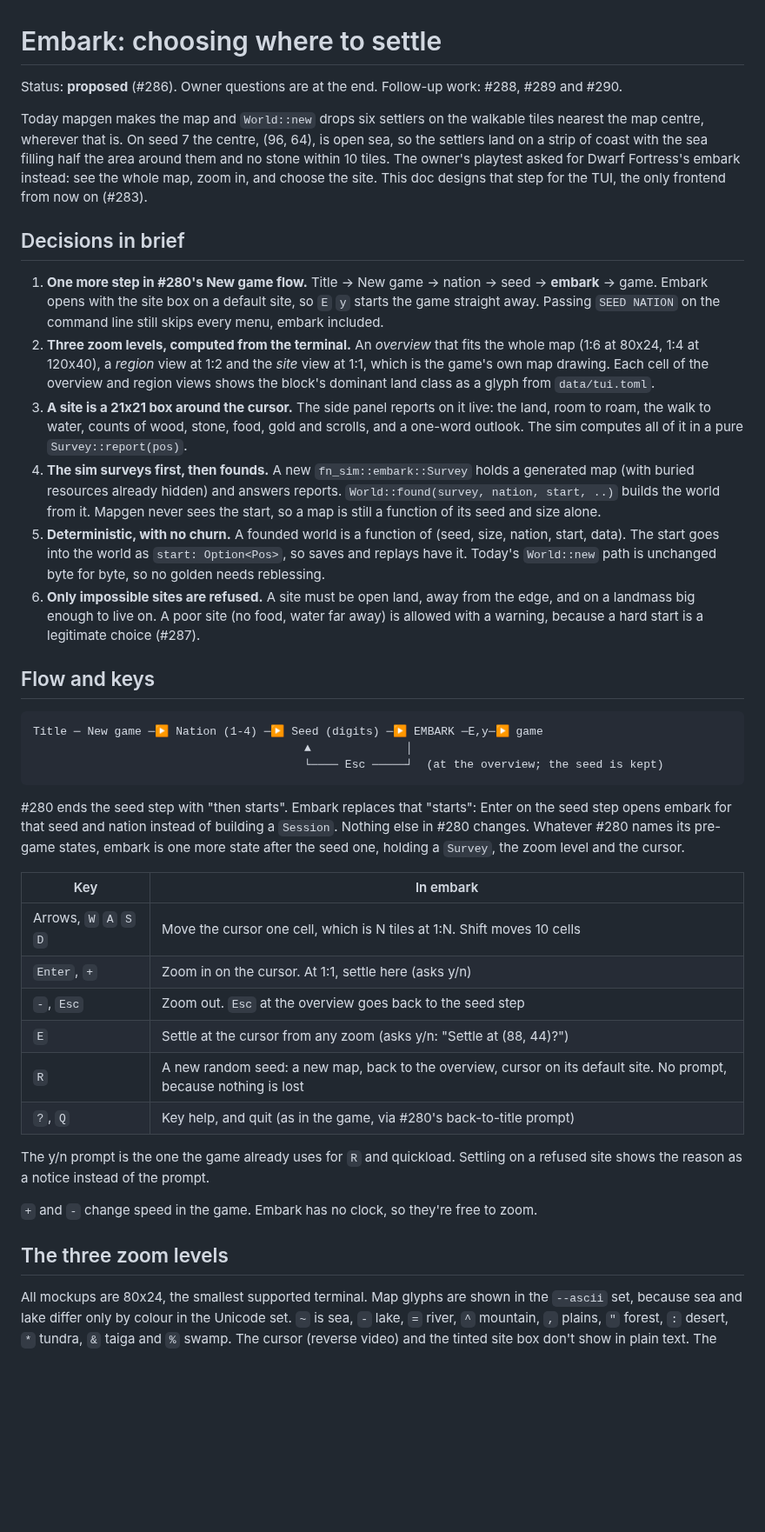
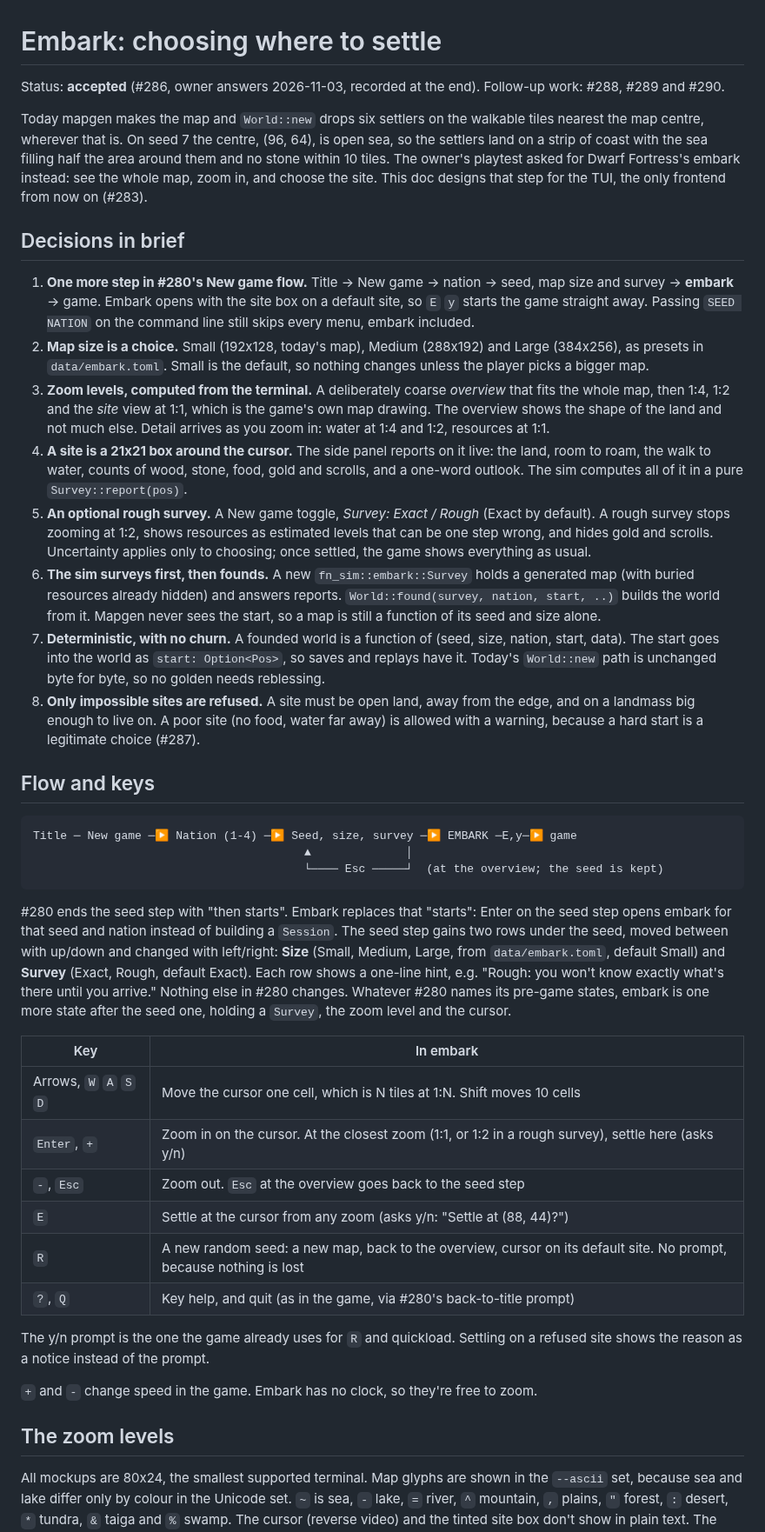
Before and after one commit to gizmo385/four-nations, a Markdown page: docs/design/embark.md, the part around one of its changes. Shown at 87% size. Rendered like a GitHub page; blank space fills up the shorter version.

````diff
--- a/docs/design/embark.md
+++ b/docs/design/embark.md
@@ -1,6 +1,7 @@
 # Embark: choosing where to settle
 
-Status: **proposed** (#286). Owner questions are at the end. Follow-up work: #288, #289 and #290.
+Status: **accepted** (#286, owner answers 2026-11-03, recorded at the end). Follow-up work: #288,
+#289 and #290.
 
 Today mapgen makes the map and `World::new` drops six settlers on the walkable tiles nearest the
 map centre, wherever that is. On seed 7 the centre, (96, 64), is open sea, so the settlers land on
@@ -10,44 +11,55 @@ the site. This doc designs that step for the TUI, the only frontend from now on
 
 ## Decisions in brief
 
-1. **One more step in #280's New game flow.** Title → New game → nation → seed → **embark** →
-   game. Embark opens with the site box on a default site, so `E` `y` starts the game straight
-   away. Passing `SEED NATION` on the command line still skips every menu, embark included.
-2. **Three zoom levels, computed from the terminal.** An *overview* that fits the whole map (1:6
-   at 80x24, 1:4 at 120x40), a *region* view at 1:2 and the *site* view at 1:1, which is the
-   game's own map drawing. Each cell of the overview and region views shows the block's dominant
-   land class as a glyph from `data/tui.toml`.
-3. **A site is a 21x21 box around the cursor.** The side panel reports on it live: the land, room
+1. **One more step in #280's New game flow.** Title → New game → nation → seed, map size and
+   survey → **embark** → game. Embark opens with the site box on a default site, so `E` `y`
+   starts the game straight away. Passing `SEED NATION` on the command line still skips every
+   menu, embark included.
+2. **Map size is a choice.** Small (192x128, today's map), Medium (288x192) and Large (384x256),
+   as presets in `data/embark.toml`. Small is the default, so nothing changes unless the player
+   picks a bigger map.
+3. **Zoom levels, computed from the terminal.** A deliberately coarse *overview* that fits the
+   whole map, then 1:4, 1:2 and the *site* view at 1:1, which is the game's own map drawing. The
+   overview shows the shape of the land and not much else. Detail arrives as you zoom in: water
+   at 1:4 and 1:2, resources at 1:1.
+4. **A site is a 21x21 box around the cursor.** The side panel reports on it live: the land, room
    to roam, the walk to water, counts of wood, stone, food, gold and scrolls, and a one-word
    outlook. The sim computes all of it in a pure `Survey::report(pos)`.
-4. **The sim surveys first, then founds.** A new `fn_sim::embark::Survey` holds a generated map
+5. **An optional rough survey.** A New game toggle, *Survey: Exact / Rough* (Exact by default).
+   A rough survey stops zooming at 1:2, shows resources as estimated levels that can be one step
+   wrong, and hides gold and scrolls. Uncertainty applies only to choosing; once settled, the game
+   shows everything as usual.
+6. **The sim surveys first, then founds.** A new `fn_sim::embark::Survey` holds a generated map
    (with buried resources already hidden) and answers reports. `World::found(survey, nation,
    start, ..)` builds the world from it. Mapgen never sees the start, so a map is still a
    function of its seed and size alone.
-5. **Deterministic, with no churn.** A founded world is a function of (seed, size, nation, start,
+7. **Deterministic, with no churn.** A founded world is a function of (seed, size, nation, start,
    data). The start goes into the world as `start: Option<Pos>`, so saves and replays have it.
    Today's `World::new` path is unchanged byte for byte, so no golden needs reblessing.
-6. **Only impossible sites are refused.** A site must be open land, away from the edge, and on a
+8. **Only impossible sites are refused.** A site must be open land, away from the edge, and on a
    landmass big enough to live on. A poor site (no food, water far away) is allowed with a warning,
    because a hard start is a legitimate choice (#287).
 
 ## Flow and keys
 
 ```
-Title ─ New game ─▶ Nation (1-4) ─▶ Seed (digits) ─▶ EMBARK ─E,y─▶ game
+Title ─ New game ─▶ Nation (1-4) ─▶ Seed, size, survey ─▶ EMBARK ─E,y─▶ game
                                         ▲              │
                                         └──── Esc ─────┘  (at the overview; the seed is kept)
 ```
 
 #280 ends the seed step with "then starts". Embark replaces that "starts": Enter on the seed step
-opens embark for that seed and nation instead of building a `Session`. Nothing else in #280
-changes. Whatever #280 names its pre-game states, embark is one more state after the seed one,
+opens embark for that seed and nation instead of building a `Session`. The seed step gains two
+rows under the seed, moved between with up/down and changed with left/right: **Size** (Small,
+Medium, Large, from `data/embark.toml`, default Small) and **Survey** (Exact, Rough, default
+Exact). Each row shows a one-line hint, e.g. "Rough: you won't know exactly what's there until
+you arrive." Nothing else in #280 changes. Whatever #280 names its pre-game states, embark is one more state after the seed one,
 holding a `Survey`, the zoom level and the cursor.
 
 | Key | In embark |
 |---|---|
 | Arrows, `W` `A` `S` `D` | Move the cursor one cell, which is N tiles at 1:N. Shift moves 10 cells |
-| `Enter`, `+` | Zoom in on the cursor. At 1:1, settle here (asks y/n) |
+| `Enter`, `+` | Zoom in on the cursor. At the closest zoom (1:1, or 1:2 in a rough survey), settle here (asks y/n) |
 | `-`, `Esc` | Zoom out. `Esc` at the overview goes back to the seed step |
 | `E` | Settle at the cursor from any zoom (asks y/n: "Settle at (88, 44)?") |
 | `R` | A new random seed: a new map, back to the overview, cursor on its default site. No prompt, because nothing is lost |
@@ -58,7 +70,7 @@ shows the reason as a notice instead of the prompt.
 
 `+` and `-` change speed in the game. Embark has no clock, so they're free to zoom.
 
-## The three zoom levels
+## The zoom levels
 
 All mockups are 80x24, the smallest supported terminal. Map glyphs are shown in the `--ascii`
 set, because sea and lake differ only by colour in the Unicode set. `~` is sea, `-` lake, `=`
````
Also changed, not shown: other parts of docs/design/embark.md (+125 -47 lines).
